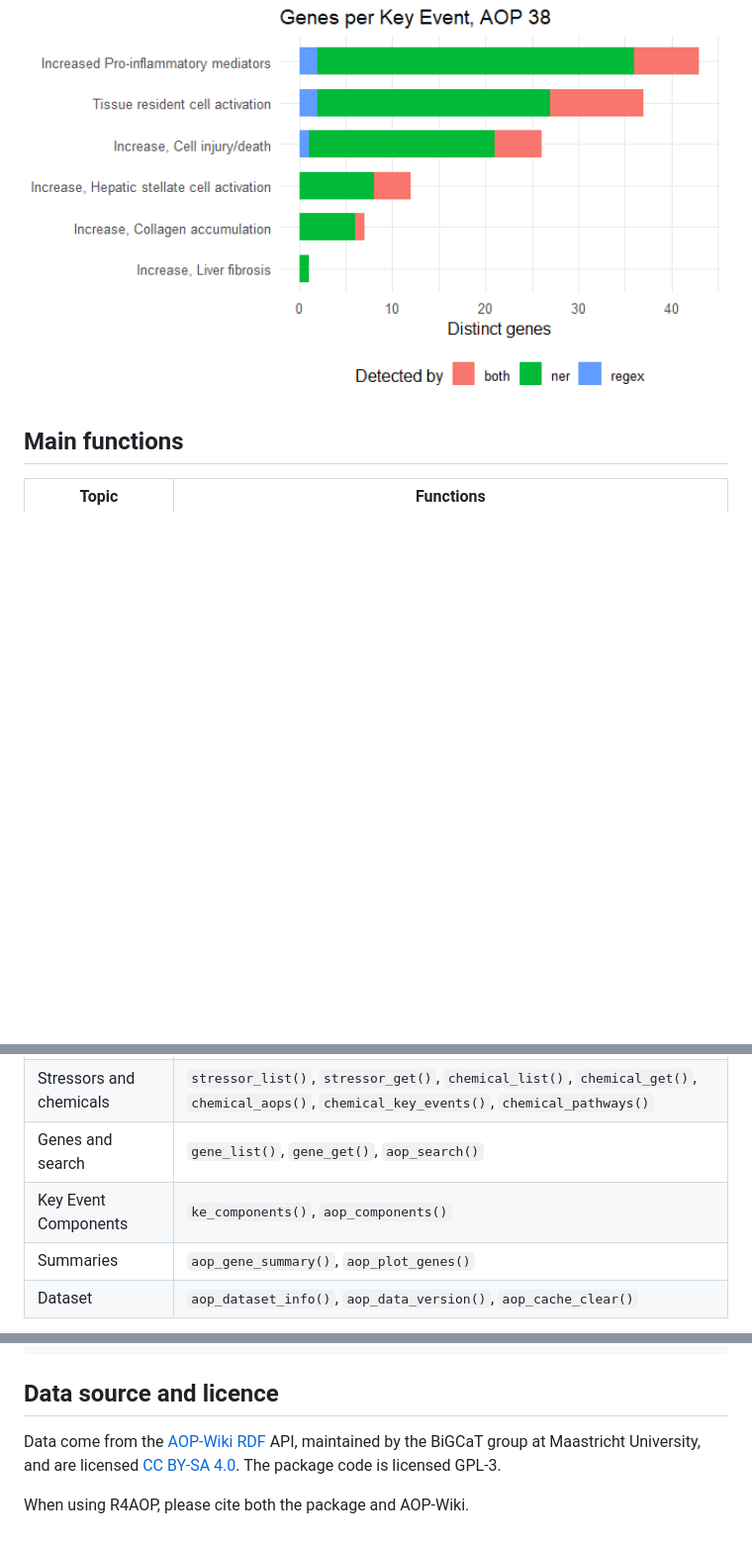
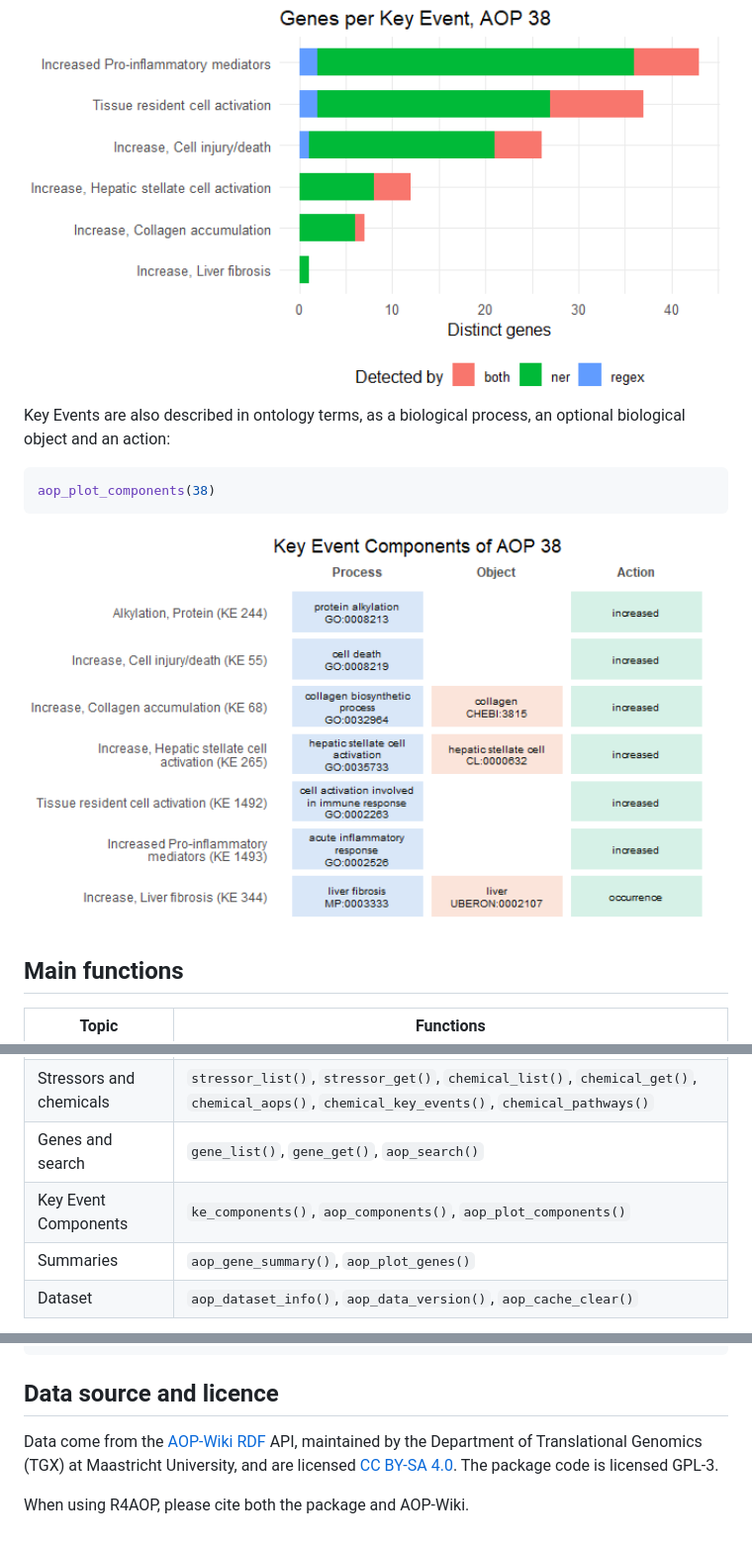
Before and after one commit to SidraAdil/R4AOP, a Markdown page: README.md, 3 parts joined by grey strips. Shown at 99% size. Rendered like a GitHub page; pictures changed too: man/figures/README-components-1.png (added); blank space fills up the shorter version.

Commit message:
Add KEC plot, correct text in readme

````diff
--- a/README.md
+++ b/README.md
@@ -76,6 +76,15 @@ aop_plot_genes(38)
 
 <img src="man/figures/README-plot-1.png" width="100%" />
 
+Key Events are also described in ontology terms, as a biological
+process, an optional biological object and an action:
+
+``` r
+aop_plot_components(38)
+```
+
+<img src="man/figures/README-components-1.png" width="100%" />
+
 ## Main functions
 
 | Topic | Functions |
@@ -85,7 +94,7 @@ aop_plot_genes(38)
 | Relationships | `ker_list()`, `ker_get()` |
 | Stressors and chemicals | `stressor_list()`, `stressor_get()`, `chemical_list()`, `chemical_get()`, `chemical_aops()`, `chemical_key_events()`, `chemical_pathways()` |
 | Genes and search | `gene_list()`, `gene_get()`, `aop_search()` |
-| Key Event Components | `ke_components()`, `aop_components()` |
+| Key Event Components | `ke_components()`, `aop_components()`, `aop_plot_components()` |
 | Summaries | `aop_gene_summary()`, `aop_plot_genes()` |
 | Dataset | `aop_dataset_info()`, `aop_data_version()`, `aop_cache_clear()` |
 
@@ -107,7 +116,8 @@ aop_data_version(fibrosis)
 
 Data come from the [AOP-Wiki
 RDF](https://aopwiki.rdf.bigcat-bioinformatics.org) API, maintained by
-the BiGCaT group at Maastricht University, and are licensed [CC BY-SA
+the Department of Translational Genomics (TGX) at Maastricht University,
+and are licensed [CC BY-SA
 4.0](https://creativecommons.org/licenses/by-sa/4.0/). The package code
 is licensed GPL-3.
 
````
Also changed, not shown: 3 other files.
